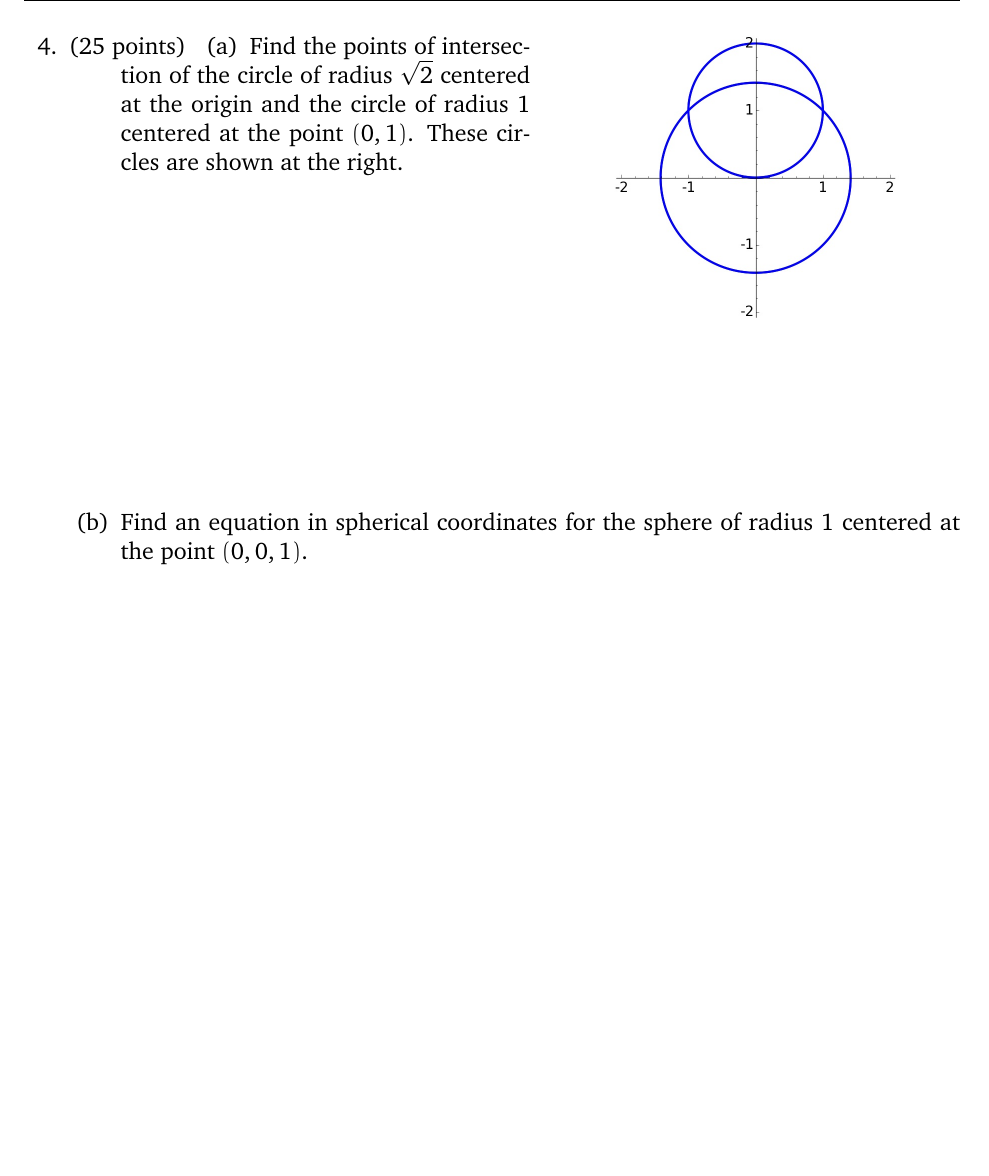
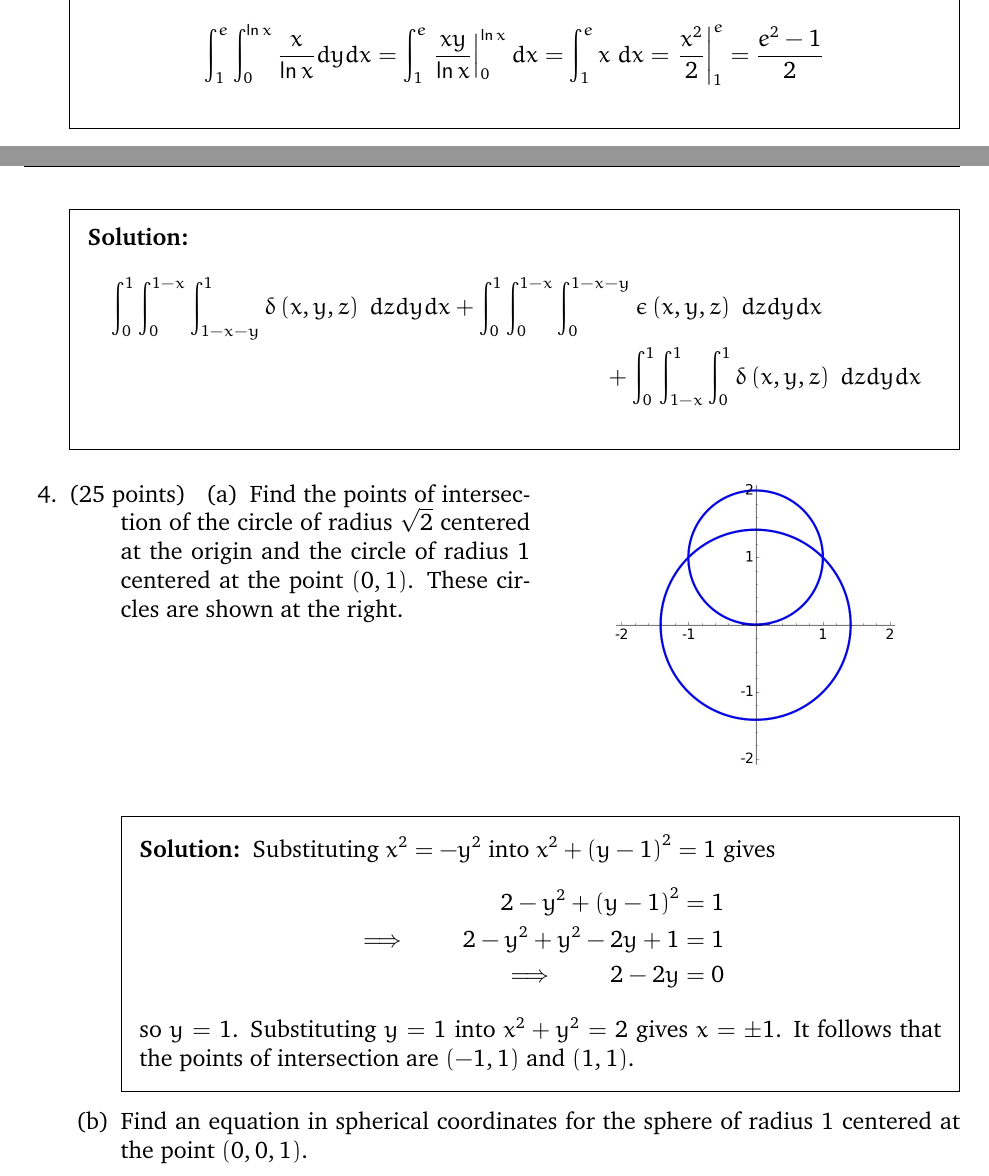
Before and after one commit to marcusjbishop/265, a LaTeX problem sheet (e3.tex): part of page 4 of 4 before the commit and two parts of pages 1 and 2 of 3 after it, the two joined at a grey line, cut at the place of the change, the shorter picture padded with empty space. Compiled offline with pdfLaTeX.

Commit message:
naja, done

```diff
--- a/e3.tex
+++ b/e3.tex
@@ -1,4 +1,4 @@
-\documentclass[12pt,addpoints]{exam}
+\documentclass[answers,12pt,addpoints]{exam}
 \usepackage{graphicx,multicol}
 \usepackage{charter,amsmath,amssymb}
 \usepackage{eulervm}
@@ -79,5 +83,15 @@ Write down an interated integral to find the mass of the cube.
 \begin{center}\includegraphics[scale=.5]{BoxPlane}\end{center}
 \end{multicols}
+\begin{solution}
+\begin{multline*}
+\int_0^1\int_0^{1-x}\int_{1-x-y}^1
+\delta\left(x,y,z\right)\;dzdydx
++\int_0^1\int_0^{1-x}\int_0^{1-x-y}
+\epsilon\left(x,y,z\right)\;dzdydx\\
++\int_0^1\int_{1-x}^1\int_0^1
+\delta\left(x,y,z\right)\;dzdydx
+\end{multline*}
+\end{solution}
 \ifprintanswers\else\newpage\fi
 
 \question[25]
```
Also changed, not shown: e3.tex (10 more changed lines).
